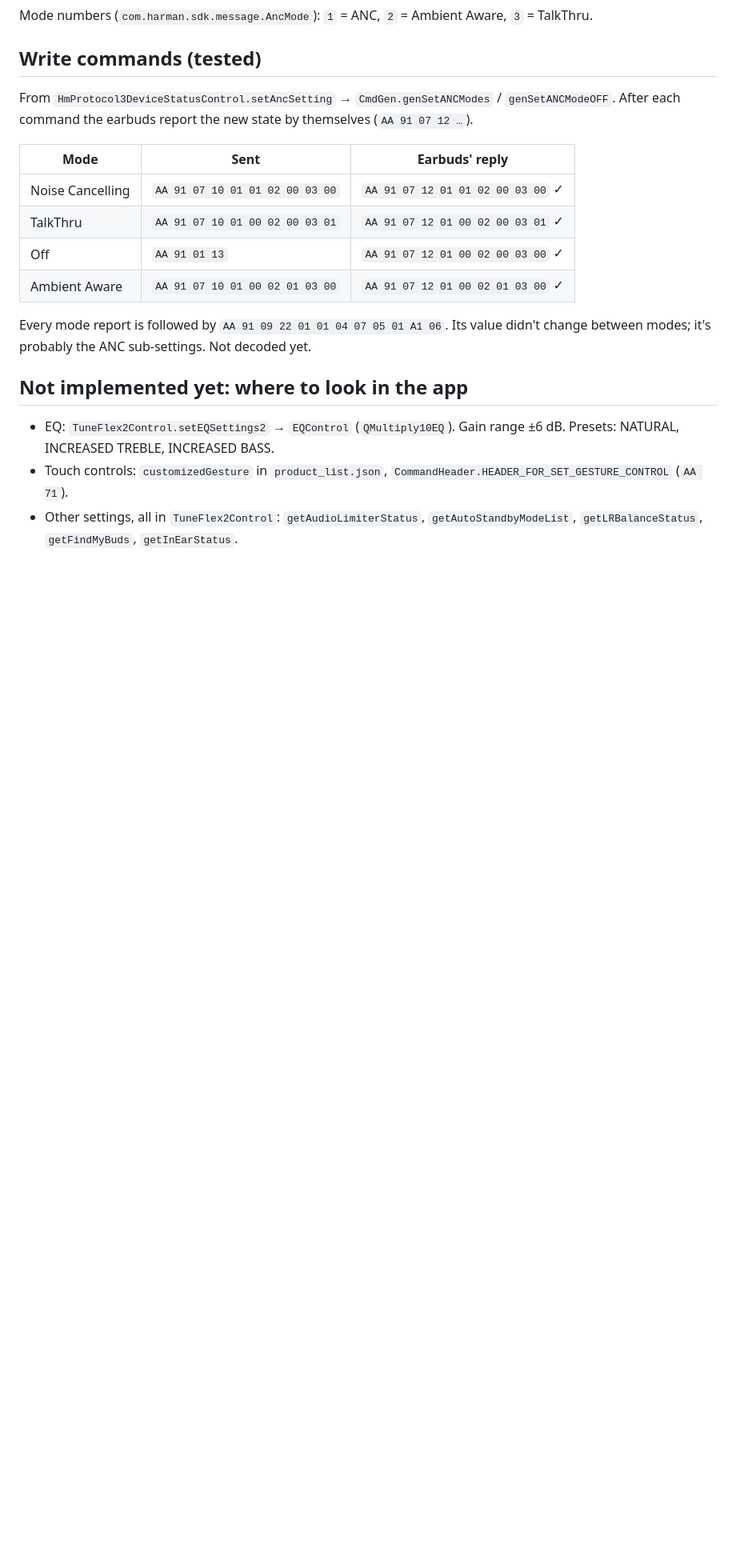
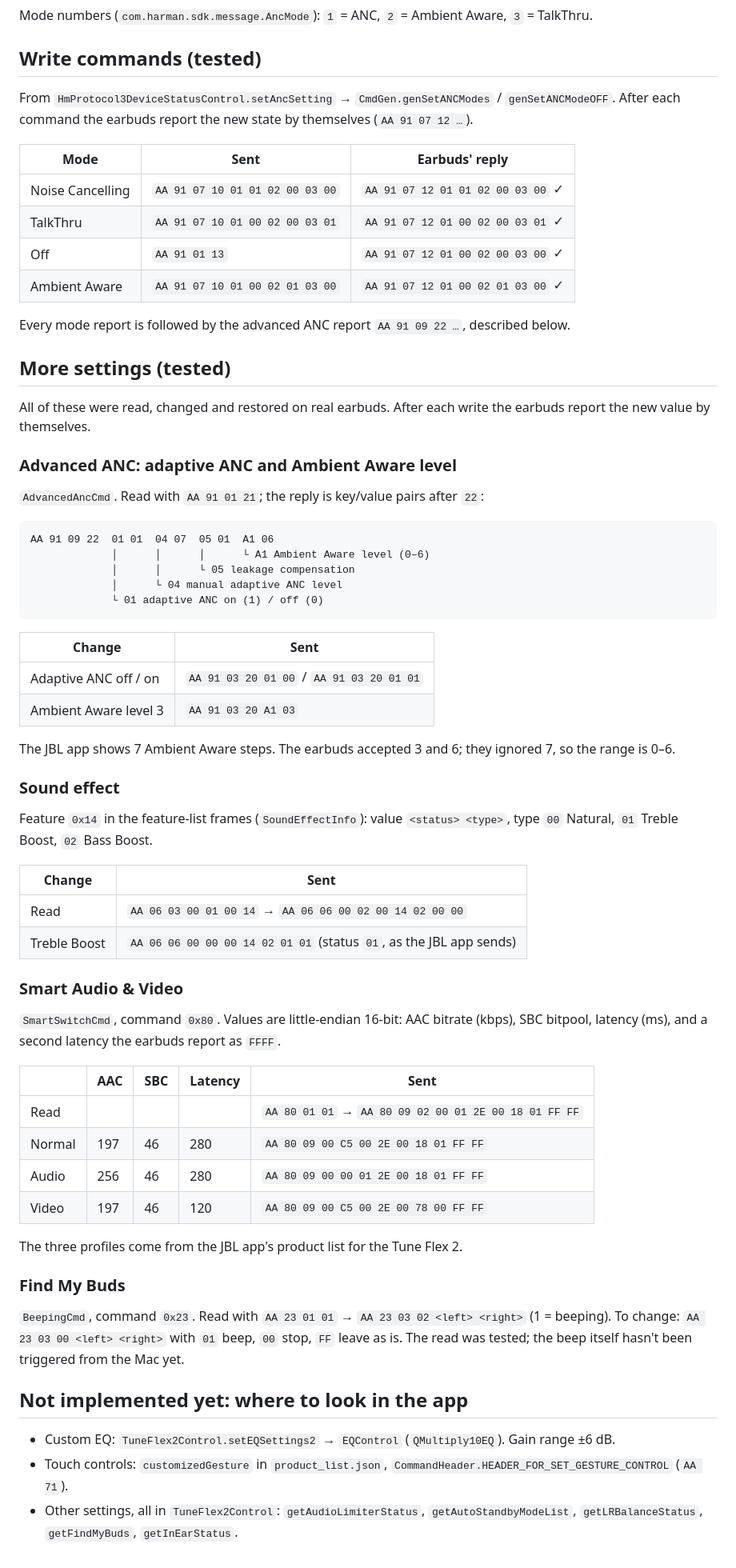
Before and after one commit to eensarbas/flexbar, a Markdown page: docs/PROTOCOL.md, the part around one of its changes. Shown at 80% size. Rendered like a GitHub page; blank space fills up the shorter version.

````diff
--- a/docs/PROTOCOL.md
+++ b/docs/PROTOCOL.md
@@ -75,10 +75,59 @@ From `HmProtocol3DeviceStatusControl.setAncSetting` → `CmdGen.genSetANCModes`
 | Off | `AA 91 01 13` | `AA 91 07 12 01 00 02 00 03 00` ✓ |
 | Ambient Aware | `AA 91 07 10 01 00 02 01 03 00` | `AA 91 07 12 01 00 02 01 03 00` ✓ |
 
-Every mode report is followed by `AA 91 09 22 01 01 04 07 05 01 A1 06`. Its value didn't change between modes; it's probably the ANC sub-settings. Not decoded yet.
+Every mode report is followed by the advanced ANC report `AA 91 09 22 …`, described below.
+
+## More settings (tested)
+
+All of these were read, changed and restored on real earbuds. After each write the earbuds report the new value by themselves.
+
+### Advanced ANC: adaptive ANC and Ambient Aware level
+
+`AdvancedAncCmd`. Read with `AA 91 01 21`; the reply is key/value pairs after `22`:
+
+```
+AA 91 09 22  01 01  04 07  05 01  A1 06
+             │      │      │      └ A1 Ambient Aware level (0–6)
+             │      │      └ 05 leakage compensation
+             │      └ 04 manual adaptive ANC level
+             └ 01 adaptive ANC on (1) / off (0)
+```
+
+| Change | Sent |
+|---|---|
+| Adaptive ANC off / on | `AA 91 03 20 01 00` / `AA 91 03 20 01 01` |
+| Ambient Aware level 3 | `AA 91 03 20 A1 03` |
+
+The JBL app shows 7 Ambient Aware steps. The earbuds accepted 3 and 6; they ignored 7, so the range is 0–6.
+
+### Sound effect
+
+Feature `0x14` in the feature-list frames (`SoundEffectInfo`): value `<status> <type>`, type `00` Natural, `01` Treble Boost, `02` Bass Boost.
+
+| Change | Sent |
+|---|---|
+| Read | `AA 06 03 00 01 00 14` → `AA 06 06 00 02 00 14 02 00 00` |
+| Treble Boost | `AA 06 06 00 00 00 14 02 01 01` (status `01`, as the JBL app sends) |
+
+### Smart Audio & Video
+
+`SmartSwitchCmd`, command `0x80`. Values are little-endian 16-bit: AAC bitrate (kbps), SBC bitpool, latency (ms), and a second latency the earbuds report as `FFFF`.
+
+| | AAC | SBC | Latency | Sent |
+|---|---|---|---|---|
+| Read | | | | `AA 80 01 01` → `AA 80 09 02 00 01 2E 00 18 01 FF FF` |
+| Normal | 197 | 46 | 280 | `AA 80 09 00 C5 00 2E 00 18 01 FF FF` |
+| Audio | 256 | 46 | 280 | `AA 80 09 00 00 01 2E 00 18 01 FF FF` |
+| Video | 197 | 46 | 120 | `AA 80 09 00 C5 00 2E 00 78 00 FF FF` |
+
+The three profiles come from the JBL app's product list for the Tune Flex 2.
+
+### Find My Buds
+
+`BeepingCmd`, command `0x23`. Read with `AA 23 01 01` → `AA 23 03 02 <left> <right>` (1 = beeping). To change: `AA 23 03 00 <left> <right>` with `01` beep, `00` stop, `FF` leave as is. The read was tested; the beep itself hasn't been triggered from the Mac yet.
 
 ## Not implemented yet: where to look in the app
 
-- EQ: `TuneFlex2Control.setEQSettings2` → `EQControl` (`QMultiply10EQ`). Gain range ±6 dB. Presets: NATURAL, INCREASED TREBLE, INCREASED BASS.
+- Custom EQ: `TuneFlex2Control.setEQSettings2` → `EQControl` (`QMultiply10EQ`). Gain range ±6 dB.
 - Touch controls: `customizedGesture` in `product_list.json`, `CommandHeader.HEADER_FOR_SET_GESTURE_CONTROL` (`AA 71`).
 - Other settings, all in `TuneFlex2Control`: `getAudioLimiterStatus`, `getAutoStandbyModeList`, `getLRBalanceStatus`, `getFindMyBuds`, `getInEarStatus`.
````
Also changed, not shown: other parts of docs/PROTOCOL.md (+1 -1 lines), README.md (+7 -3 lines), README.tr.md (+6 -2 lines), docs/images/panel.png, 12 other files.
